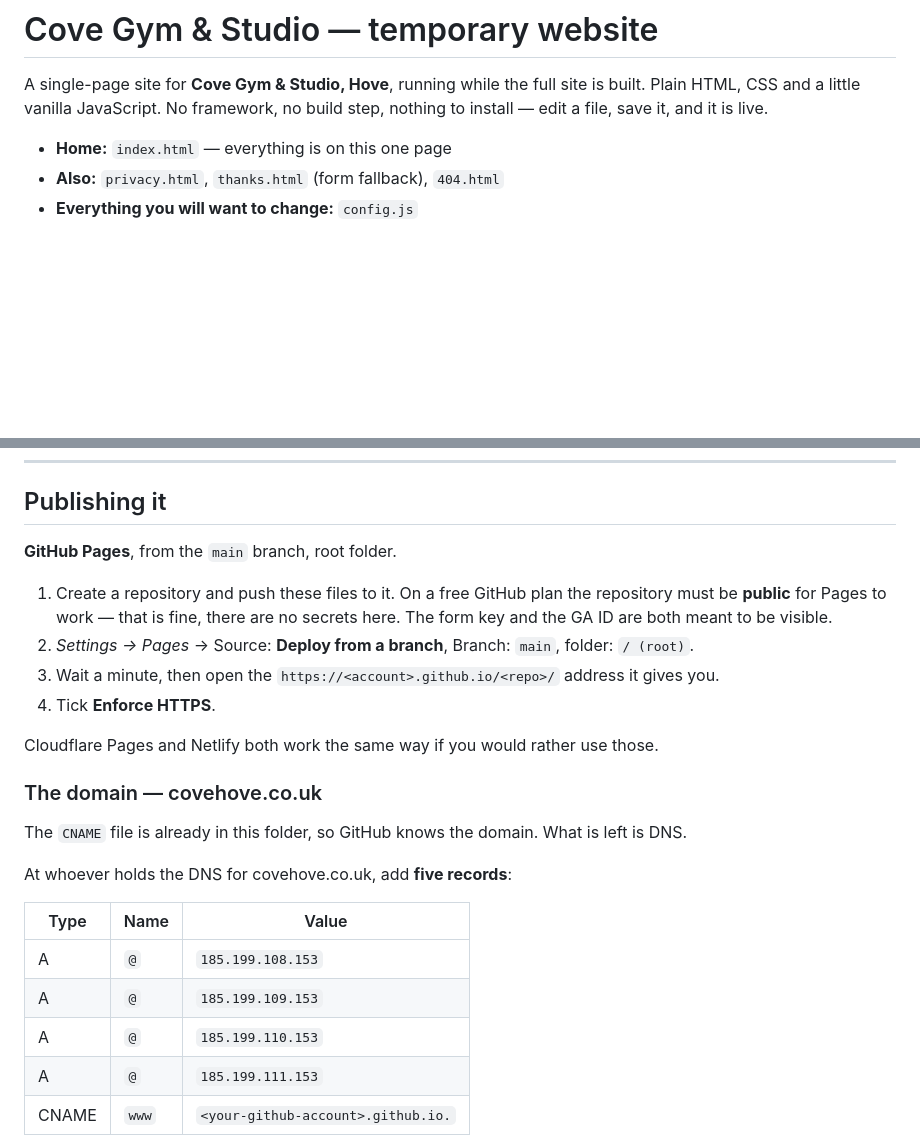
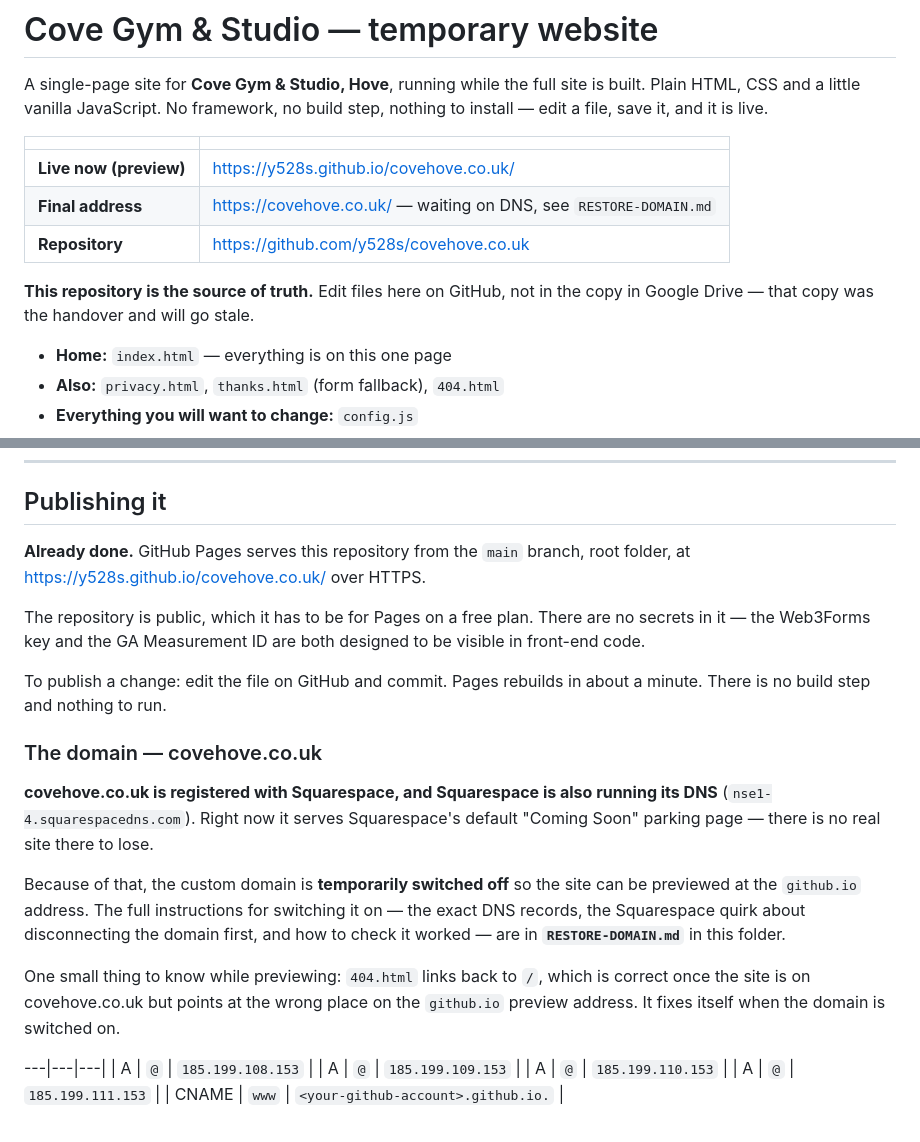
Before and after one commit to y528s/covehove.co.uk, a Markdown page: README.md, 2 parts joined by grey strips. GitHub-like rendering; blank space fills up the shorter version.

Commit message:
Document the live URLs, the repository, and the Squarespace DNS situation
Co-Authored-By: Claude Opus 5 <noreply@anthropic.com>

```diff
--- a/README.md
+++ b/README.md
@@ -3,6 +3,15 @@
 A single-page site for **Cove Gym & Studio, Hove**, running while the full site is
 built. Plain HTML, CSS and a little vanilla JavaScript. No framework, no build step,
 nothing to install — edit a file, save it, and it is live.
+
+| | |
+|---|---|
+| **Live now (preview)** | https://y528s.github.io/covehove.co.uk/ |
+| **Final address** | https://covehove.co.uk/ — waiting on DNS, see `RESTORE-DOMAIN.md` |
+| **Repository** | https://github.com/y528s/covehove.co.uk |
+
+**This repository is the source of truth.** Edit files here on GitHub, not in the copy
+in Google Drive — that copy was the handover and will go stale.
 
 - **Home:** `index.html` — everything is on this one page
 - **Also:** `privacy.html`, `thanks.html` (form fallback), `404.html`
@@ -279,25 +288,32 @@ form's hidden `redirect`), `privacy.html` (canonical), `sitemap.xml` and `robots
 
 ## Publishing it
 
-**GitHub Pages**, from the `main` branch, root folder.
+**Already done.** GitHub Pages serves this repository from the `main` branch, root
+folder, at https://y528s.github.io/covehove.co.uk/ over HTTPS.
 
-1. Create a repository and push these files to it. On a free GitHub plan the repository
-   must be **public** for Pages to work — that is fine, there are no secrets here. The
-   form key and the GA ID are both meant to be visible.
-2. *Settings → Pages* → Source: **Deploy from a branch**, Branch: `main`, folder: `/ (root)`.
-3. Wait a minute, then open the `https://<account>.github.io/<repo>/` address it gives you.
-4. Tick **Enforce HTTPS**.
+The repository is public, which it has to be for Pages on a free plan. There are no
+secrets in it — the Web3Forms key and the GA Measurement ID are both designed to be
+visible in front-end code.
 
-Cloudflare Pages and Netlify both work the same way if you would rather use those.
+To publish a change: edit the file on GitHub and commit. Pages rebuilds in about a
+minute. There is no build step and nothing to run.
 
 ### The domain — covehove.co.uk
 
-The `CNAME` file is already in this folder, so GitHub knows the domain. What is left is DNS.
+**covehove.co.uk is registered with Squarespace, and Squarespace is also running its
+DNS** (`nse1-4.squarespacedns.com`). Right now it serves Squarespace's default
+"Coming Soon" parking page — there is no real site there to lose.
 
-At whoever holds the DNS for covehove.co.uk, add **five records**:
+Because of that, the custom domain is **temporarily switched off** so the site can be
+previewed at the `github.io` address. The full instructions for switching it on — the
+exact DNS records, the Squarespace quirk about disconnecting the domain first, and how to
+check it worked — are in **`RESTORE-DOMAIN.md`** in this folder.
 
-| Type | Name | Value |
-|---|---|---|
+One small thing to know while previewing: `404.html` links back to `/`, which is correct
+once the site is on covehove.co.uk but points at the wrong place on the `github.io`
+preview address. It fixes itself when the domain is switched on.
+
+---|---|---|
 | A | `@` | `185.199.108.153` |
 | A | `@` | `185.199.109.153` |
 | A | `@` | `185.199.110.153` |
```
